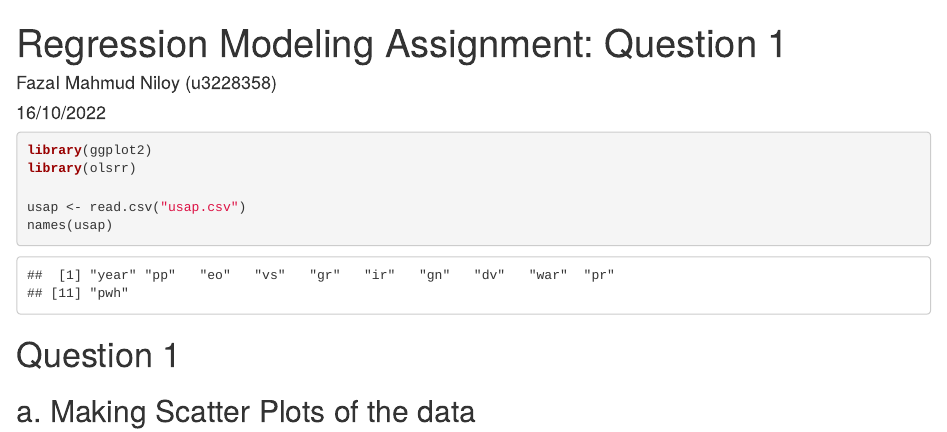
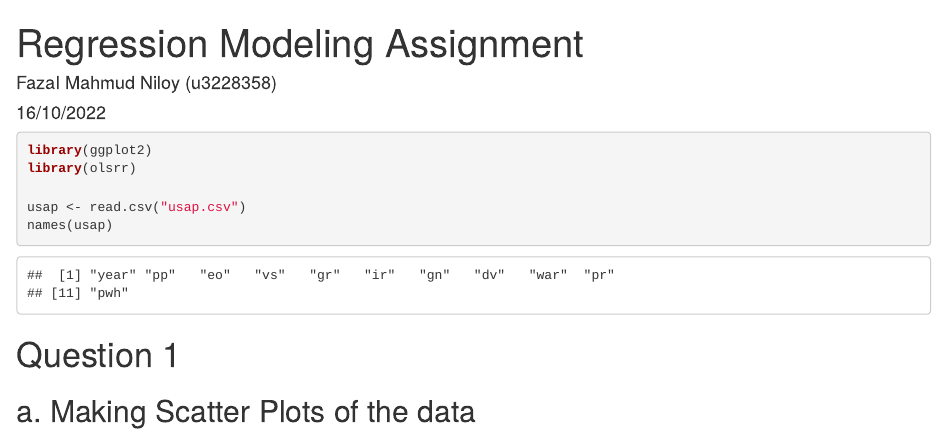
Before and after one commit to nilooy5/Regression_Modeling_on_USAP_and_Hitters_Dataset, an R Markdown document (assignment-2.Rmd): the page in a window 1100 px wide, from its top. Rendered offline with R 4.5, knitr and Pandoc, with nearby package versions; some code elsewhere in the file could not run offline.

Commit message:
title changed

```diff
--- a/assignment-2.Rmd
+++ b/assignment-2.Rmd
@@ -1,5 +1,5 @@
 ---
-title: "Regression Modeling Assignment: Question 1"
+title: "Regression Modeling Assignment"
 author: "Fazal Mahmud Niloy (u3228358)"
 date: "16/10/2022"
 output: html_document
```
